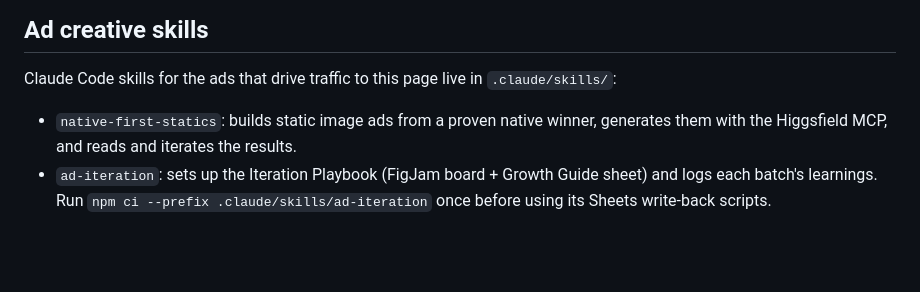
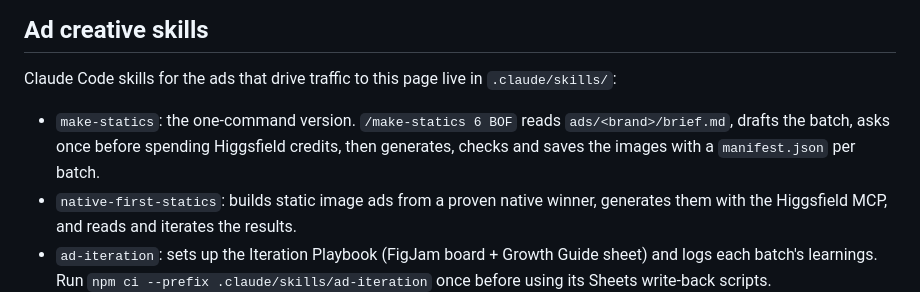
Before and after one commit to ryankooz/pdp, a Markdown page: README.md, the part around the change. Drawn GitHub-style; blank space fills up the shorter version.

```diff
--- a/README.md
+++ b/README.md
@@ -91,5 +91,6 @@ Renders the real Liquid with mock product data (LiquidJS plus stubs for Shopify-
 
 Claude Code skills for the ads that drive traffic to this page live in `.claude/skills/`:
 
+- `make-statics`: the one-command version. `/make-statics 6 BOF` reads `ads/<brand>/brief.md`, drafts the batch, asks once before spending Higgsfield credits, then generates, checks and saves the images with a `manifest.json` per batch.
 - `native-first-statics`: builds static image ads from a proven native winner, generates them with the Higgsfield MCP, and reads and iterates the results.
 - `ad-iteration`: sets up the Iteration Playbook (FigJam board + Growth Guide sheet) and logs each batch's learnings. Run `npm ci --prefix .claude/skills/ad-iteration` once before using its Sheets write-back scripts.
```
Also changed, not shown: ads/gut-complex/brief.md (added, +89 -0 lines), 1 other file.
